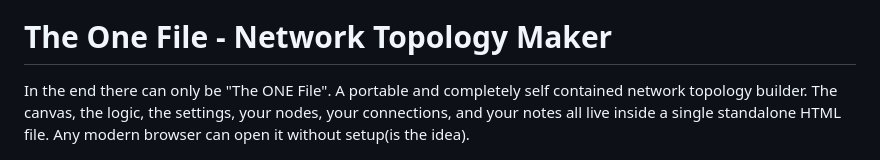
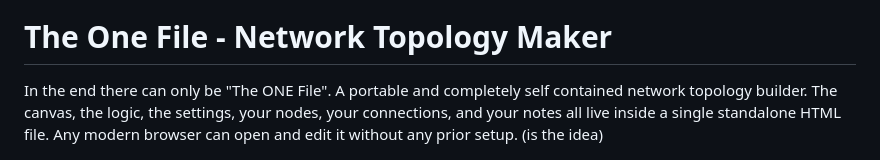
Before and after one commit to gelatinescreams/The-One-File, a Markdown page: README.md, the part around the change. Rendered like a GitHub page.

Commit message:
added clarification
added clarification

```diff
--- a/README.md
+++ b/README.md
@@ -2,7 +2,7 @@
 
 # The One File - Network Topology Maker
 
-In the end there can only be "The ONE File". A portable and completely self contained network topology builder. The canvas, the logic, the settings, your nodes, your connections, and your notes all live inside a single standalone HTML file. Any modern browser can open it without setup(is the idea).
+In the end there can only be "The ONE File". A portable and completely self contained network topology builder. The canvas, the logic, the settings, your nodes, your connections, and your notes all live inside a single standalone HTML file. Any modern browser can open and edit it without any prior setup. (is the idea)
 
 ![The One File](assets/corporate.png) ![The One File](assets/homelab.png)
 
```
